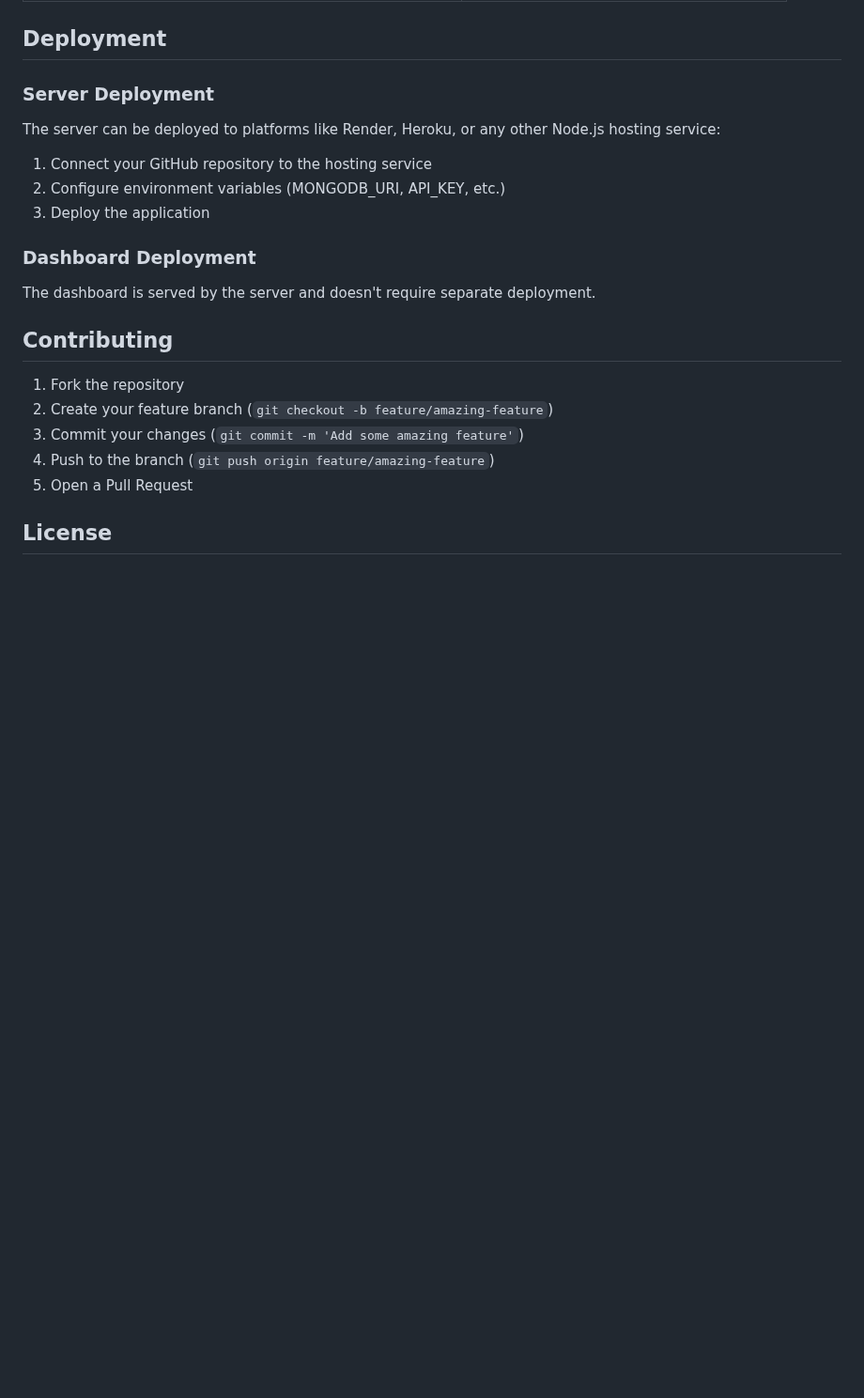
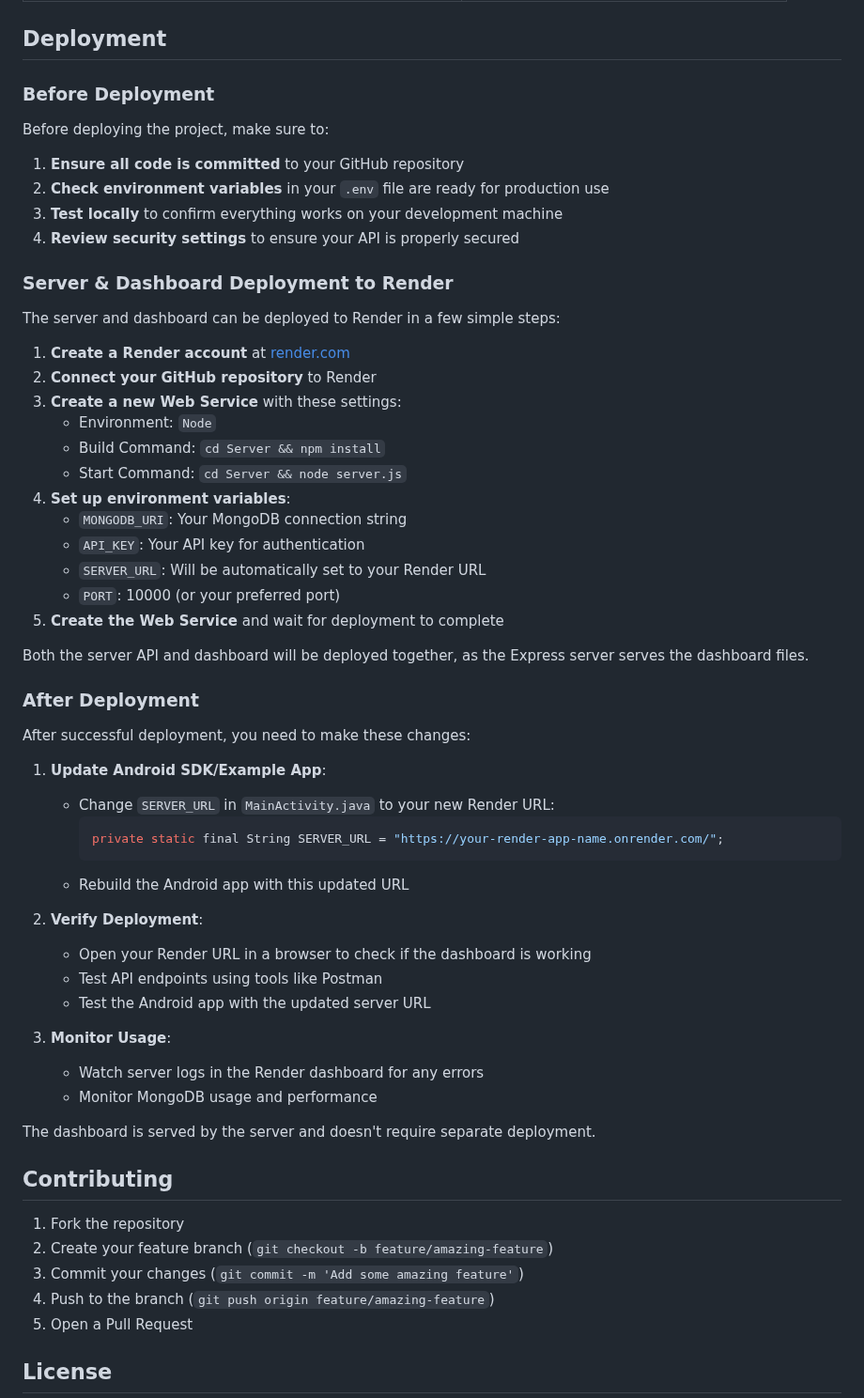
Before and after one commit to AvielZaman/LocationAnalytics-SDK, a Markdown page: README.md, the part around the change. Shown at 94% size. Rendered like a GitHub page; blank space fills up the shorter version.

Commit message:
initial commit

````diff
--- a/README.md
+++ b/README.md
@@ -190,15 +190,56 @@ For complete documentation, see the [docs folder](DOCS.md).
 
 ## Deployment
 
-### Server Deployment
-The server can be deployed to platforms like Render, Heroku, or any other Node.js hosting service:
+### Before Deployment
 
-1. Connect your GitHub repository to the hosting service
-2. Configure environment variables (MONGODB_URI, API_KEY, etc.)
-3. Deploy the application
+Before deploying the project, make sure to:
 
-### Dashboard Deployment
+1. **Ensure all code is committed** to your GitHub repository
+2. **Check environment variables** in your `.env` file are ready for production use
+3. **Test locally** to confirm everything works on your development machine
+4. **Review security settings** to ensure your API is properly secured
+
+### Server & Dashboard Deployment to Render
+
+The server and dashboard can be deployed to Render in a few simple steps:
+
+1. **Create a Render account** at [render.com](https://render.com/)
+2. **Connect your GitHub repository** to Render
+3. **Create a new Web Service** with these settings:
+   - Environment: `Node`
+   - Build Command: `cd Server && npm install`
+   - Start Command: `cd Server && node server.js`
+4. **Set up environment variables**:
+   - `MONGODB_URI`: Your MongoDB connection string
+   - `API_KEY`: Your API key for authentication
+   - `SERVER_URL`: Will be automatically set to your Render URL
+   - `PORT`: 10000 (or your preferred port)
+5. **Create the Web Service** and wait for deployment to complete
+
+Both the server API and dashboard will be deployed together, as the Express server serves the dashboard files.
+
+### After Deployment
+
+After successful deployment, you need to make these changes:
+
+1. **Update Android SDK/Example App**:
+   - Change `SERVER_URL` in `MainActivity.java` to your new Render URL:
+     ```java
+     private static final String SERVER_URL = "https://your-render-app-name.onrender.com/";
+     ```
+   - Rebuild the Android app with this updated URL
+
+2. **Verify Deployment**:
+   - Open your Render URL in a browser to check if the dashboard is working
+   - Test API endpoints using tools like Postman
+   - Test the Android app with the updated server URL
+
+3. **Monitor Usage**:
+   - Watch server logs in the Render dashboard for any errors
+   - Monitor MongoDB usage and performance
+
 The dashboard is served by the server and doesn't require separate deployment.
+
 
 ## Contributing
 
````
